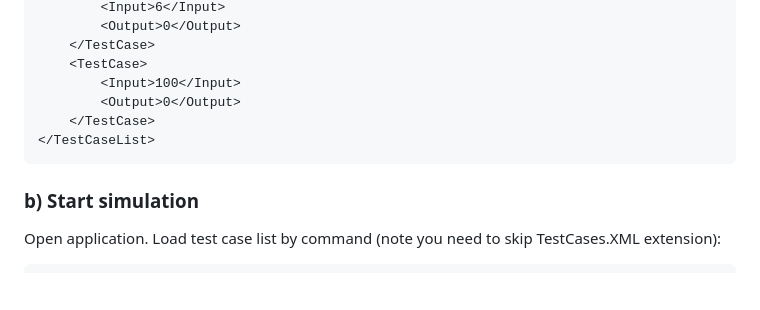
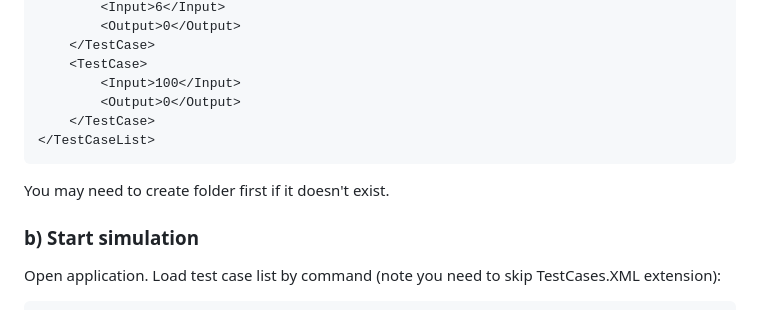
Before and after one commit to pawelsberg/genetic-neural-network, a Markdown page: README.md, the part around the change. GitHub-like rendering; blank space fills up the shorter version.

````diff
--- a/README.md
+++ b/README.md
@@ -52,6 +52,7 @@ In the `%appdata%\Pawelsberg.GeneticNeuralNetwork\TestCases` folder create a fil
 	</TestCase>
 </TestCaseList>
 ```
+You may need to create folder first if it doesn't exist.
 ### b) Start simulation
 Open application. Load test case list by command (note you need to skip TestCases.XML extension):
 ```
````
